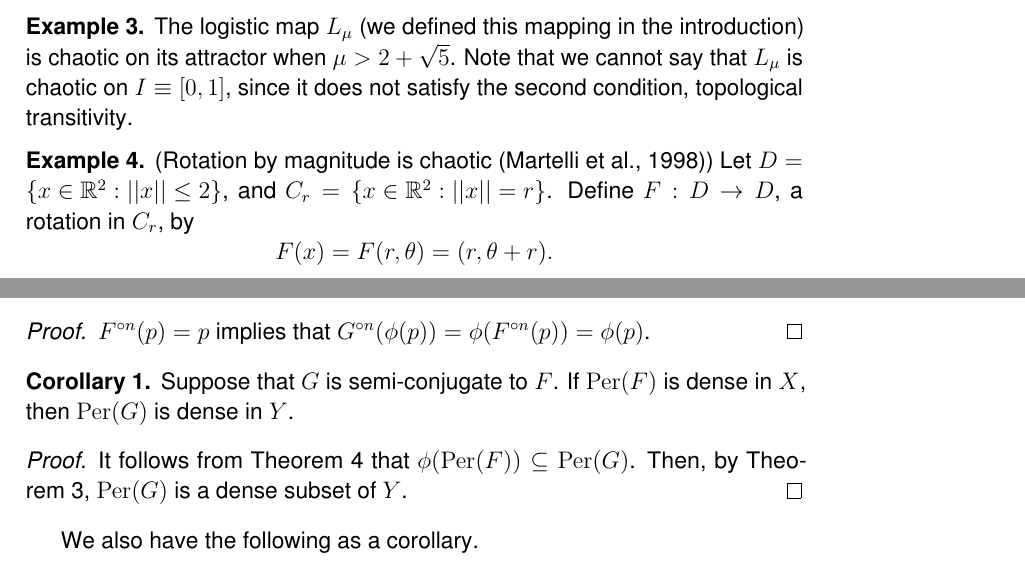
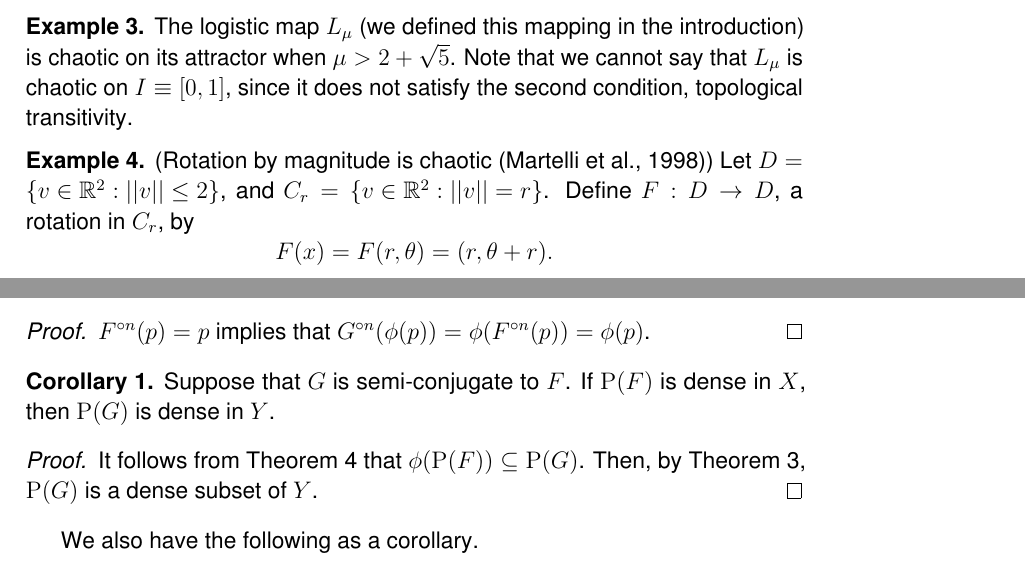
Before and after one commit to atkm/thesis, a LaTeX thesis (essays/devaney/devaney.tex): two parts of pages 3 and 7 of 10, joined at a grey line, cut so that both start at the same text. Compiled offline with pdfLaTeX.

Commit message:
save devaney before merge

```diff
--- a/essays/devaney/devaney.tex
+++ b/essays/devaney/devaney.tex
@@ -90,7 +90,7 @@ We give some examples to illustrate the two definitions.
   \end{example}
   \begin{example}
     (Rotation by magnitude is chaotic \citep{martelli})
-    Let $D = \set{x \in \R^2: \norm{x} \leq 2}$, and $C_r = \set{x \in \R^2: \norm{x} = r}$.
+    Let $D = \set{v \in \R^2: \norm{v} \leq 2}$, and $C_r = \set{v \in \R^2: \norm{v} = r}$.
     Define $F: D \to D$, a rotation in $C_r$, by
     \begin{equation*}
       F(x) = F(r, \theta) = (r, \theta + r).
@@ -307,11 +307,11 @@ We
 
 \begin{corollary}
     Suppose that $G$ is semi-conjugate to $F$.
-    If $\mathrm{Per}(F)$ is dense in $X$, then $\mathrm{Per}(G)$ is dense in $Y$.
+    If $\mathrm{P}(F)$ is dense in $X$, then $\mathrm{P}(G)$ is dense in $Y$.
     \label{cor:conj-dense-per}
     \begin{proof}
-      It follows from Theorem~\ref{thm:conj-per} that $\phi(\mathrm{Per}(F)) \subseteq \mathrm{Per}(G)$.
-      Then, by Theorem~\ref{thm:conj-dense}, $\mathrm{Per}(G)$ is a dense subset of $Y$.
+      It follows from Theorem~\ref{thm:conj-per} that $\phi(\mathrm{P}(F)) \subseteq \mathrm{P}(G)$.
+      Then, by Theorem~\ref{thm:conj-dense}, $\mathrm{P}(G)$ is a dense subset of $Y$.
     \end{proof}
 \end{corollary}
 We also have the following as a corollary.
```
Also changed, not shown: essays/devaney/devaney.tex (2 more changed lines).
